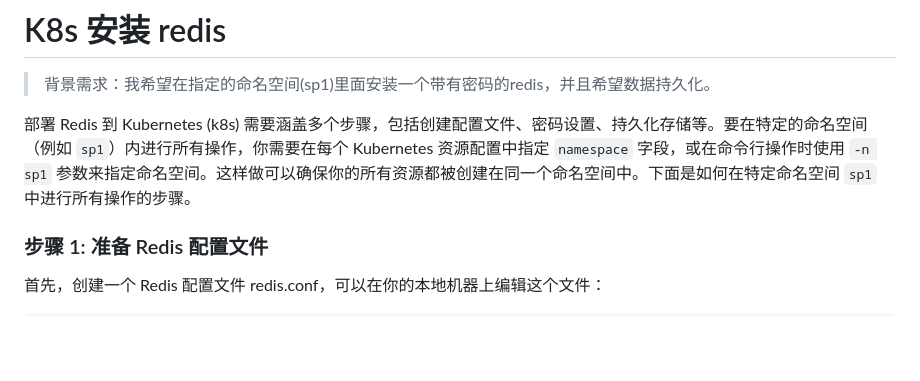
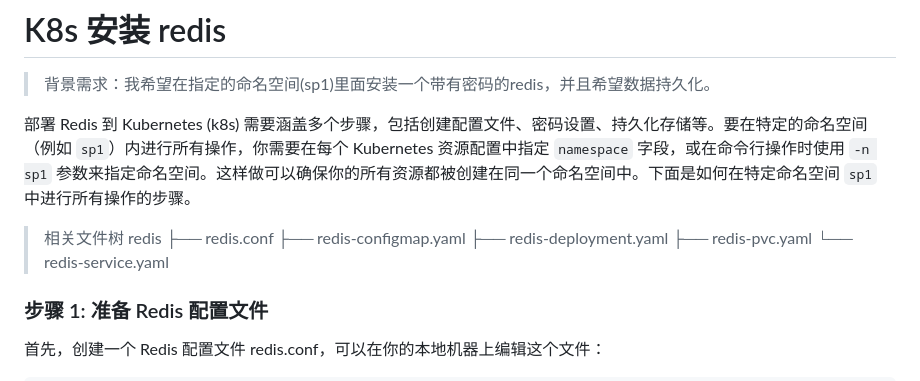
Before and after one commit to etmorefish/Notebook, a Markdown page: CNCF/Install_Redis.md, the part around the change. GitHub-like rendering; blank space fills up the shorter version.

Commit message:
update: k8s install redis, add direction tree

```diff
--- a/CNCF/Install_Redis.md
+++ b/CNCF/Install_Redis.md
@@ -4,6 +4,14 @@
 
 
 部署 Redis 到 Kubernetes (k8s) 需要涵盖多个步骤，包括创建配置文件、密码设置、持久化存储等。要在特定的命名空间（例如 `sp1`）内进行所有操作，你需要在每个 Kubernetes 资源配置中指定 `namespace` 字段，或在命令行操作时使用 `-n sp1` 参数来指定命名空间。这样做可以确保你的所有资源都被创建在同一个命名空间中。下面是如何在特定命名空间 `sp1` 中进行所有操作的步骤。
+
+> 相关文件树
+redis
+├── redis.conf
+├── redis-configmap.yaml
+├── redis-deployment.yaml
+├── redis-pvc.yaml
+└── redis-service.yaml
 
 ### 步骤 1: 准备 Redis 配置文件
 首先，创建一个 Redis 配置文件 redis.conf，可以在你的本地机器上编辑这个文件：
```
